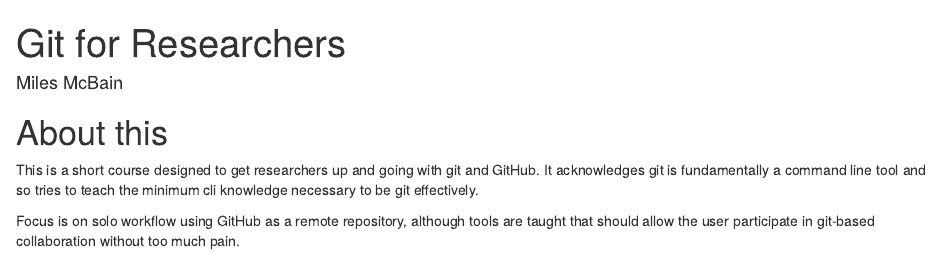
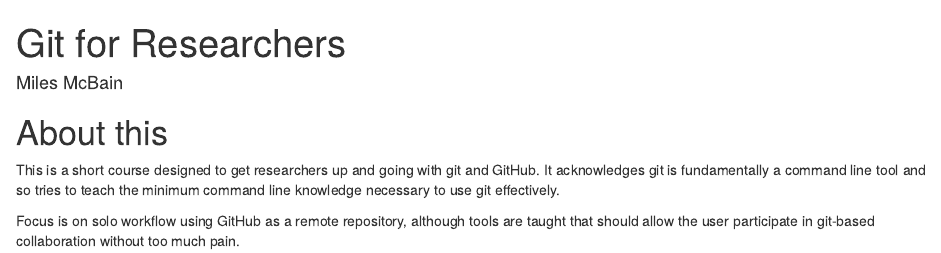
Before and after one commit to MilesMcBain/git_4_sci, an R Markdown document (index.Rmd): the page in a window 1100 px wide, from its top. Rendered offline with R 4.5, knitr and Pandoc, with nearby package versions; a font, style sheet, LaTeX package, included part or bibliography that could not be used is replaced or left out.

Commit message:
fix About this

```diff
--- a/index.Rmd
+++ b/index.Rmd
@@ -13,7 +13,7 @@
 
 This is a short course designed to get researchers up and going with git and
 GitHub. It acknowledges git is fundamentally a command line tool and so tries to
-teach the minimum cli knowledge necessary to be git effectively.
+teach the minimum command line knowledge necessary to use git effectively.
 
 Focus is on solo workflow using GitHub as a remote repository, although tools
 are taught that should allow the user participate in git-based collaboration
```
